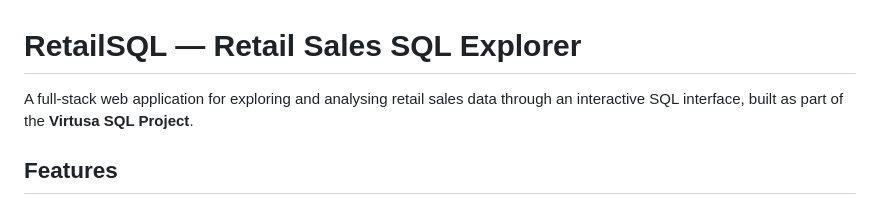
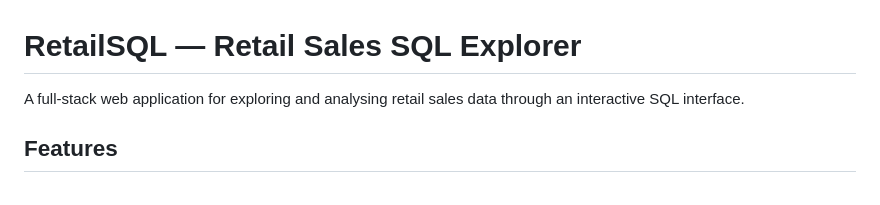
Before and after one commit to jaiviswesh/virtusa_sqlproj, a Markdown page: README.md, the part around the change. GitHub-like rendering.

```diff
--- a/README.md
+++ b/README.md
@@ -1,6 +1,6 @@
 # RetailSQL — Retail Sales SQL Explorer
 
-A full-stack web application for exploring and analysing retail sales data through an interactive SQL interface, built as part of the **Virtusa SQL Project**.
+A full-stack web application for exploring and analysing retail sales data through an interactive SQL interface.
 
 ## Features
 
```
